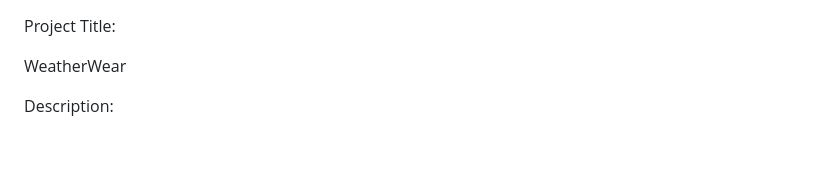
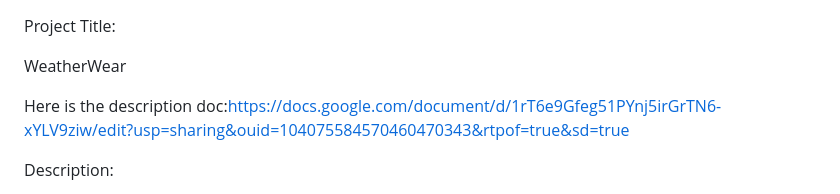
Before and after one commit to Menghanff/Weather_Wear, a Markdown page: README.md, the part around the change. Rendered like a GitHub page; blank space fills up the shorter version.

```diff
--- a/README.md
+++ b/README.md
@@ -1,6 +1,8 @@
 Project Title:
 
 WeatherWear
+
+Here is the description doc:https://docs.google.com/document/d/1rT6e9Gfeg51PYnj5irGrTN6-xYLV9ziw/edit?usp=sharing&ouid=104075584570460470343&rtpof=true&sd=true
 
 Description:
 
```
